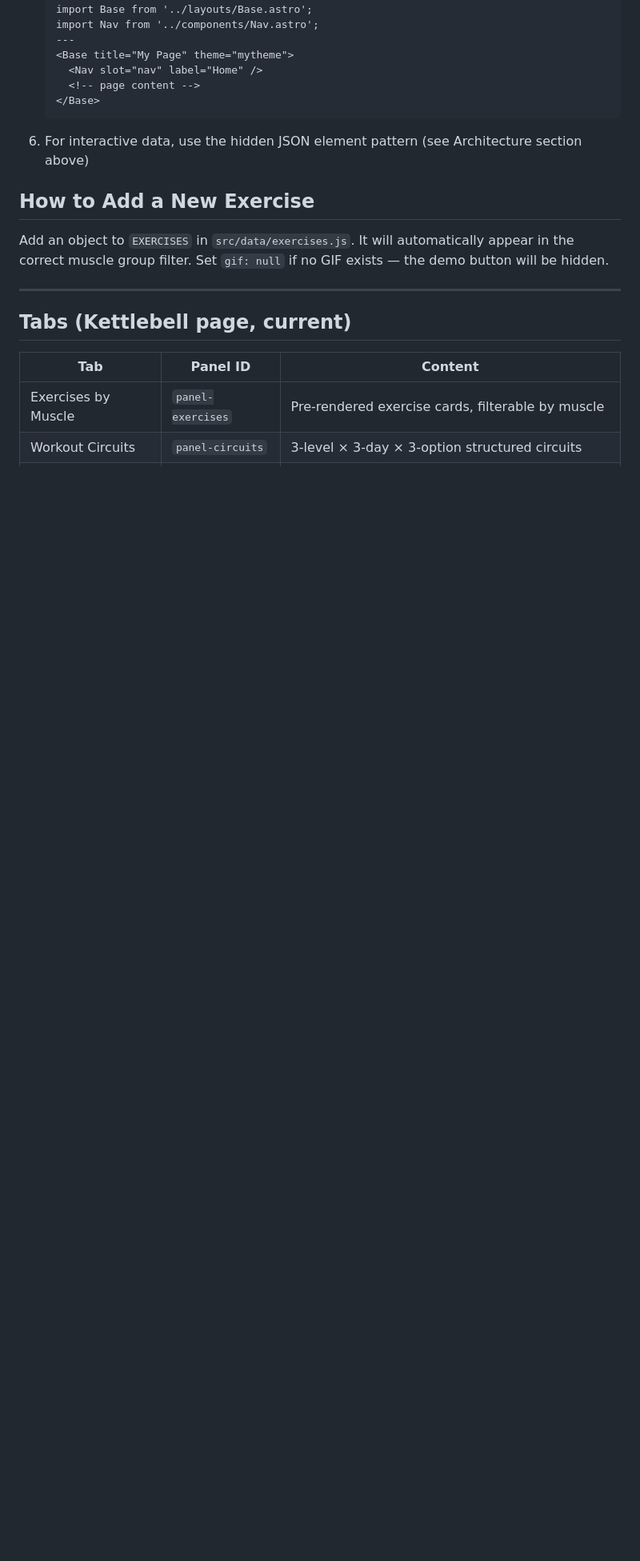
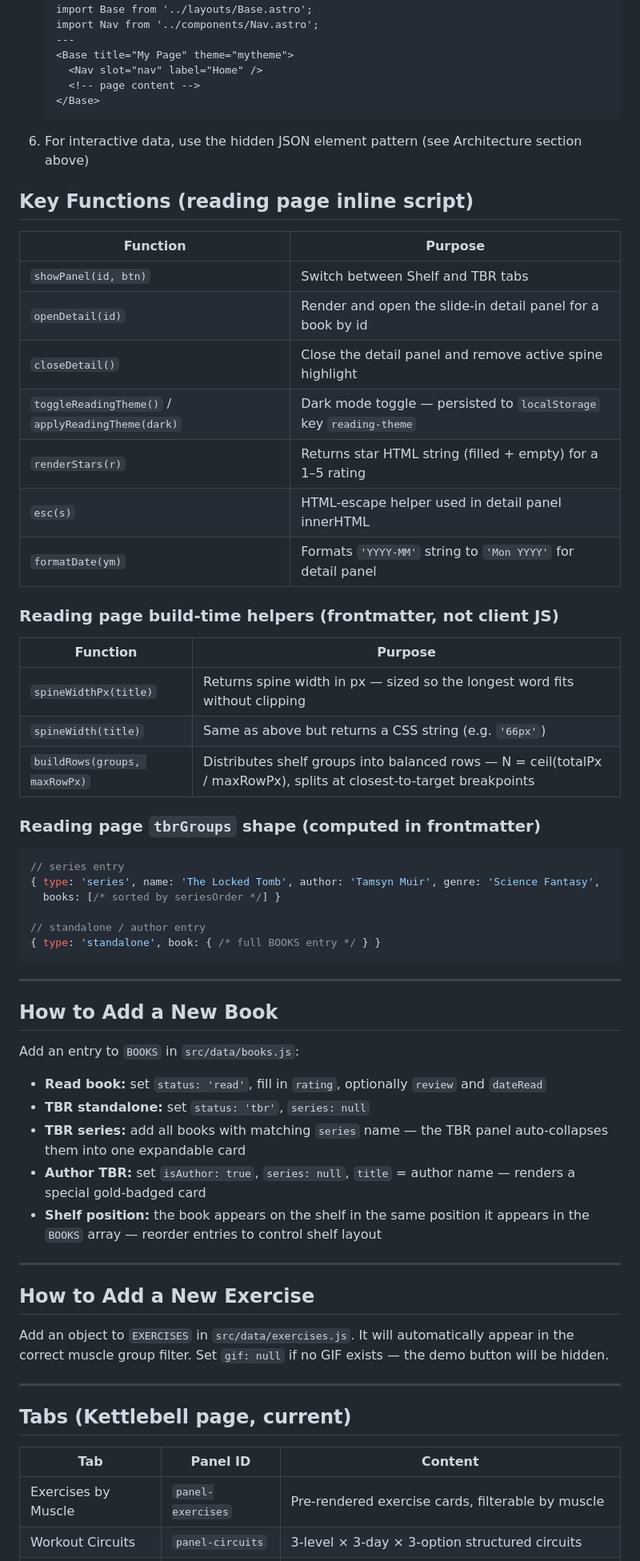
Before and after one commit to Romi110/Romi110.github.io, a Markdown page: CLAUDE.md, the part around one of its changes. Shown at 80% size. GitHub-like rendering; blank space fills up the shorter version.

Commit message:
Update CLAUDE.md with reading page — books.js, themes, functions, shelf layout
Co-Authored-By: Claude Sonnet 4.6 <noreply@anthropic.com>

````diff
--- a/CLAUDE.md
+++ b/CLAUDE.md
@@ -294,6 +337,51 @@ let currentFreeIndex = 0;                           // Free Exercises active exe
    ```
 6. For interactive data, use the hidden JSON element pattern (see Architecture section above)
 
+## Key Functions (reading page inline script)
+
+| Function | Purpose |
+|---|---|
+| `showPanel(id, btn)` | Switch between Shelf and TBR tabs |
+| `openDetail(id)` | Render and open the slide-in detail panel for a book by id |
+| `closeDetail()` | Close the detail panel and remove active spine highlight |
+| `toggleReadingTheme()` / `applyReadingTheme(dark)` | Dark mode toggle — persisted to `localStorage` key `reading-theme` |
+| `renderStars(r)` | Returns star HTML string (filled + empty) for a 1–5 rating |
+| `esc(s)` | HTML-escape helper used in detail panel innerHTML |
+| `formatDate(ym)` | Formats `'YYYY-MM'` string to `'Mon YYYY'` for detail panel |
+
+### Reading page build-time helpers (frontmatter, not client JS)
+
+| Function | Purpose |
+|---|---|
+| `spineWidthPx(title)` | Returns spine width in px — sized so the longest word fits without clipping |
+| `spineWidth(title)` | Same as above but returns a CSS string (e.g. `'66px'`) |
+| `buildRows(groups, maxRowPx)` | Distributes shelf groups into balanced rows — N = ceil(totalPx / maxRowPx), splits at closest-to-target breakpoints |
+
+### Reading page `tbrGroups` shape (computed in frontmatter)
+
+```js
+// series entry
+{ type: 'series', name: 'The Locked Tomb', author: 'Tamsyn Muir', genre: 'Science Fantasy',
+  books: [/* sorted by seriesOrder */] }
+
+// standalone / author entry
+{ type: 'standalone', book: { /* full BOOKS entry */ } }
+```
+
+---
+
+## How to Add a New Book
+
+Add an entry to `BOOKS` in `src/data/books.js`:
+
+- **Read book:** set `status: 'read'`, fill in `rating`, optionally `review` and `dateRead`
+- **TBR standalone:** set `status: 'tbr'`, `series: null`
+- **TBR series:** add all books with matching `series` name — the TBR panel auto-collapses them into one expandable card
+- **Author TBR:** set `isAuthor: true`, `series: null`, `title` = author name — renders a special gold-badged card
+- **Shelf position:** the book appears on the shelf in the same position it appears in the `BOOKS` array — reorder entries to control shelf layout
+
+---
+
 ## How to Add a New Exercise
 
 Add an object to `EXERCISES` in `src/data/exercises.js`. It will automatically appear in the correct muscle group filter. Set `gif: null` if no GIF exists — the demo button will be hidden.
````
Also changed, not shown: other parts of CLAUDE.md (+46 -3 lines).
